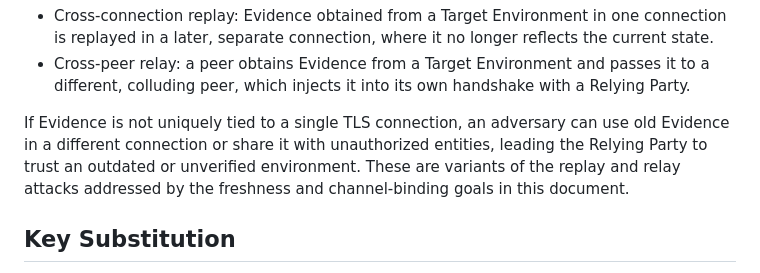
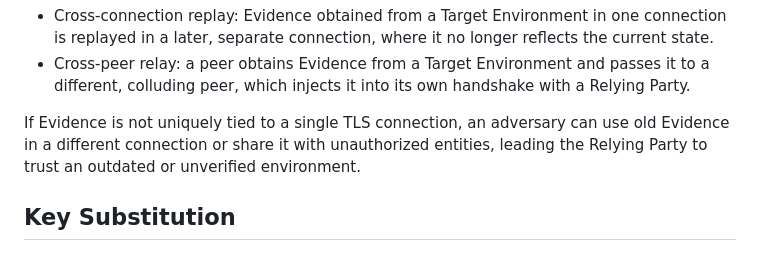
Before and after one commit to tls-attestation/use-cases-and-properties, a Markdown page: draft-ietf-seat-use-cases.md, the part around the change. Drawn GitHub-style.

Commit message:
Update draft-ietf-seat-use-cases.md
Co-authored-by: Ionuț Mihalcea <ionut.mihalcea@arm.com>

```diff
--- a/draft-ietf-seat-use-cases.md
+++ b/draft-ietf-seat-use-cases.md
@@ -179,9 +179,7 @@ which it was produced:
 
 If Evidence is not uniquely tied to a single TLS connection, an adversary can
 use old Evidence in a different connection or share it with unauthorized entities,
-leading the Relying Party to trust an outdated or unverified environment. These are
-variants of the replay and relay attacks addressed by the freshness and channel-binding
-goals in this document.
+leading the Relying Party to trust an outdated or unverified environment.
 
 ## Key Substitution
 
```
